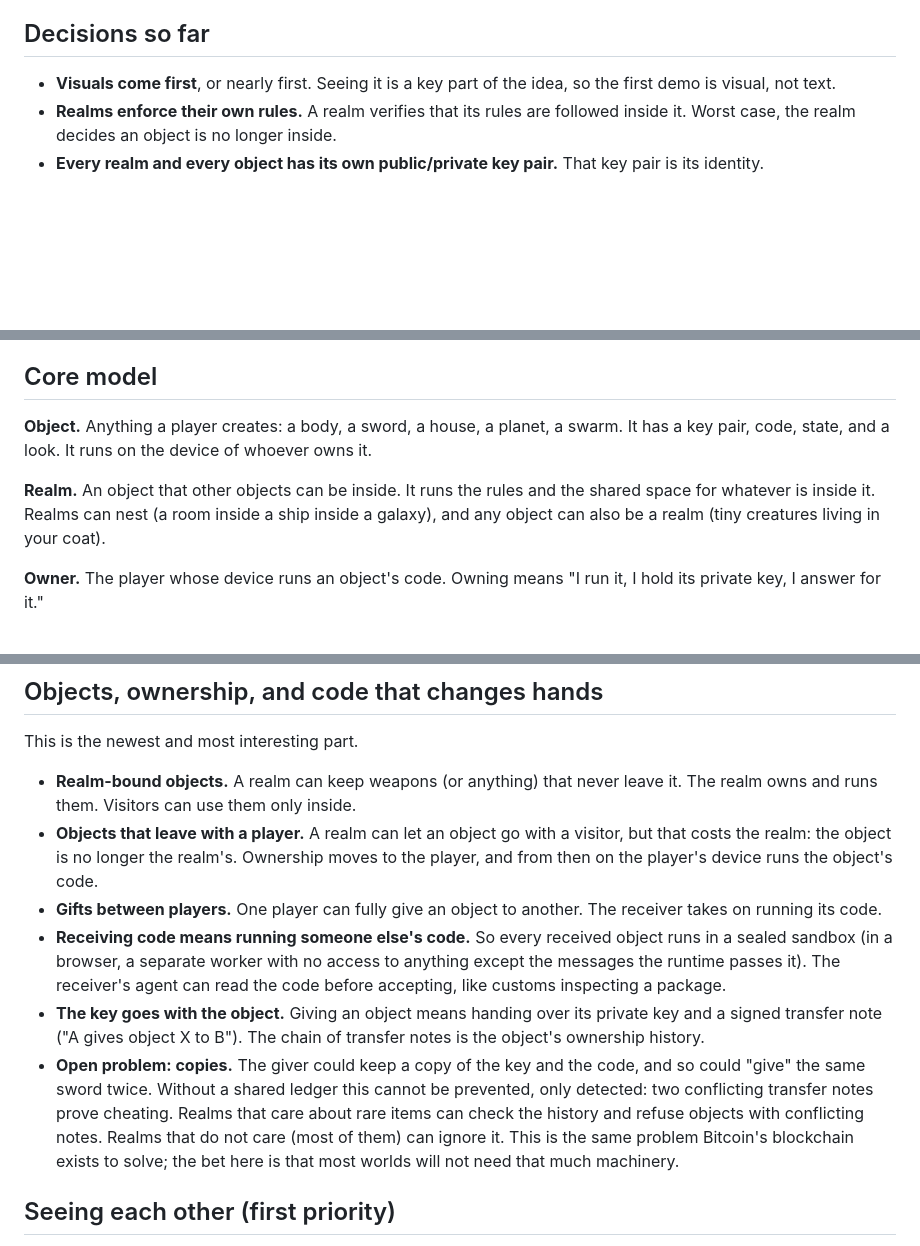
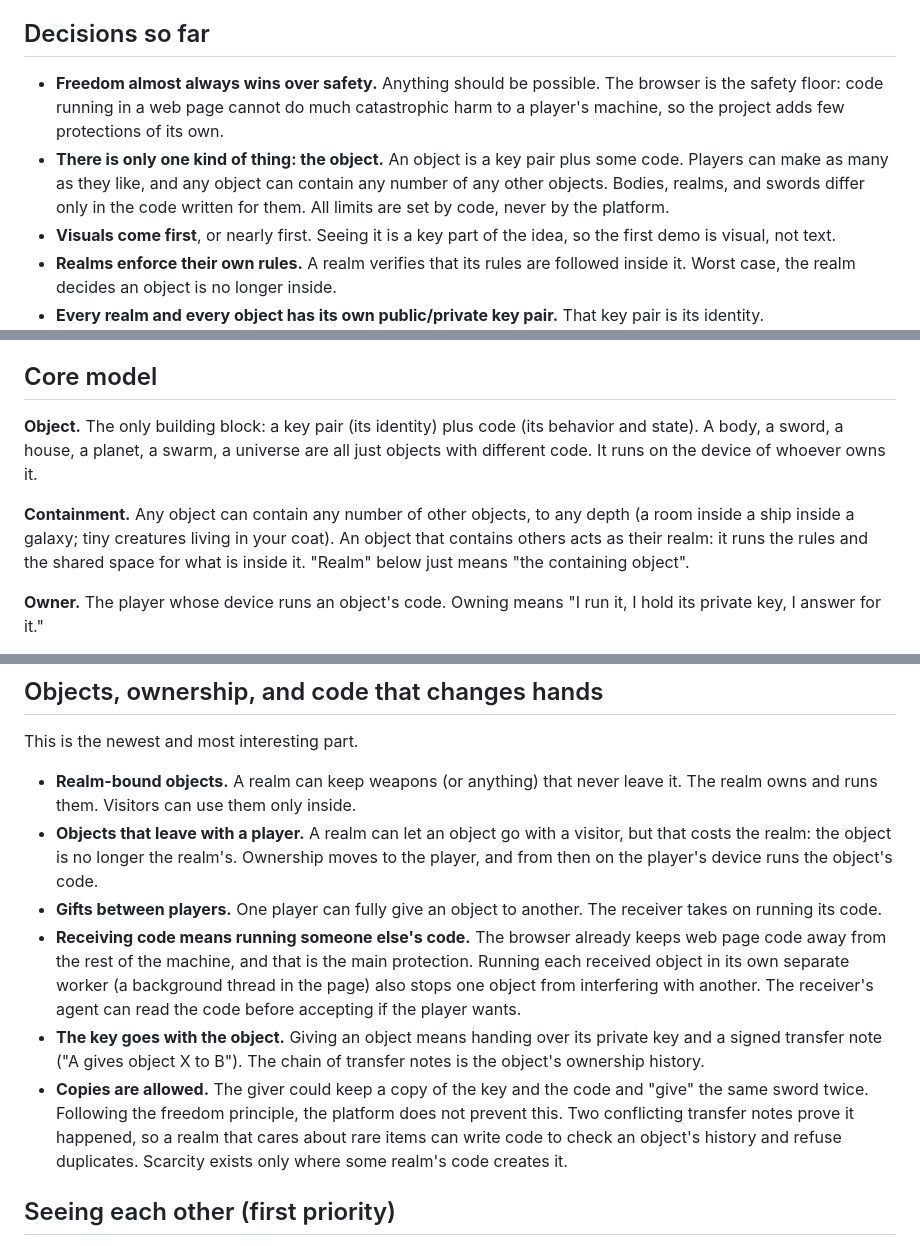
Before and after one commit to freeideas/EndlessMind, a Markdown page: BRAINSTORM.md, 3 parts joined by grey strips. GitHub-like rendering; blank space fills up the shorter version.

Commit message:
Brainstorm: freedom first, one primitive (object), copies allowed
Co-Authored-By: Claude Opus 5.5 <noreply@anthropic.com>

```diff
--- a/BRAINSTORM.md
+++ b/BRAINSTORM.md
@@ -8,6 +8,8 @@ A massively multiplayer world where both the code and the running of that code a
 
 ## Decisions so far
 
+- **Freedom almost always wins over safety.** Anything should be possible. The browser is the safety floor: code running in a web page cannot do much catastrophic harm to a player's machine, so the project adds few protections of its own.
+- **There is only one kind of thing: the object.** An object is a key pair plus some code. Players can make as many as they like, and any object can contain any number of any other objects. Bodies, realms, and swords differ only in the code written for them. All limits are set by code, never by the platform.
 - **Visuals come first**, or nearly first. Seeing it is a key part of the idea, so the first demo is visual, not text.
 - **Realms enforce their own rules.** A realm verifies that its rules are followed inside it. Worst case, the realm decides an object is no longer inside.
 - **Every realm and every object has its own public/private key pair.** That key pair is its identity.
@@ -23,9 +25,9 @@ A massively multiplayer world where both the code and the running of that code a
 
 ## Core model
 
-**Object.** Anything a player creates: a body, a sword, a house, a planet, a swarm. It has a key pair, code, state, and a look. It runs on the device of whoever owns it.
+**Object.** The only building block: a key pair (its identity) plus code (its behavior and state). A body, a sword, a house, a planet, a swarm, a universe are all just objects with different code. It runs on the device of whoever owns it.
 
-**Realm.** An object that other objects can be inside. It runs the rules and the shared space for whatever is inside it. Realms can nest (a room inside a ship inside a galaxy), and any object can also be a realm (tiny creatures living in your coat).
+**Containment.** Any object can contain any number of other objects, to any depth (a room inside a ship inside a galaxy; tiny creatures living in your coat). An object that contains others acts as their realm: it runs the rules and the shared space for what is inside it. "Realm" below just means "the containing object".
 
 **Owner.** The player whose device runs an object's code. Owning means "I run it, I hold its private key, I answer for it."
 
@@ -50,9 +52,9 @@ This is the newest and most interesting part.
 - **Realm-bound objects.** A realm can keep weapons (or anything) that never leave it. The realm owns and runs them. Visitors can use them only inside.
 - **Objects that leave with a player.** A realm can let an object go with a visitor, but that costs the realm: the object is no longer the realm's. Ownership moves to the player, and from then on the player's device runs the object's code.
 - **Gifts between players.** One player can fully give an object to another. The receiver takes on running its code.
-- **Receiving code means running someone else's code.** So every received object runs in a sealed sandbox (in a browser, a separate worker with no access to anything except the messages the runtime passes it). The receiver's agent can read the code before accepting, like customs inspecting a package.
+- **Receiving code means running someone else's code.** The browser already keeps web page code away from the rest of the machine, and that is the main protection. Running each received object in its own separate worker (a background thread in the page) also stops one object from interfering with another. The receiver's agent can read the code before accepting if the player wants.
 - **The key goes with the object.** Giving an object means handing over its private key and a signed transfer note ("A gives object X to B"). The chain of transfer notes is the object's ownership history.
-- **Open problem: copies.** The giver could keep a copy of the key and the code, and so could "give" the same sword twice. Without a shared ledger this cannot be prevented, only detected: two conflicting transfer notes prove cheating. Realms that care about rare items can check the history and refuse objects with conflicting notes. Realms that do not care (most of them) can ignore it. This is the same problem Bitcoin's blockchain exists to solve; the bet here is that most worlds will not need that much machinery.
+- **Copies are allowed.** The giver could keep a copy of the key and the code and "give" the same sword twice. Following the freedom principle, the platform does not prevent this. Two conflicting transfer notes prove it happened, so a realm that cares about rare items can write code to check an object's history and refuse duplicates. Scarcity exists only where some realm's code creates it.
 
 ## Seeing each other (first priority)
 
```
